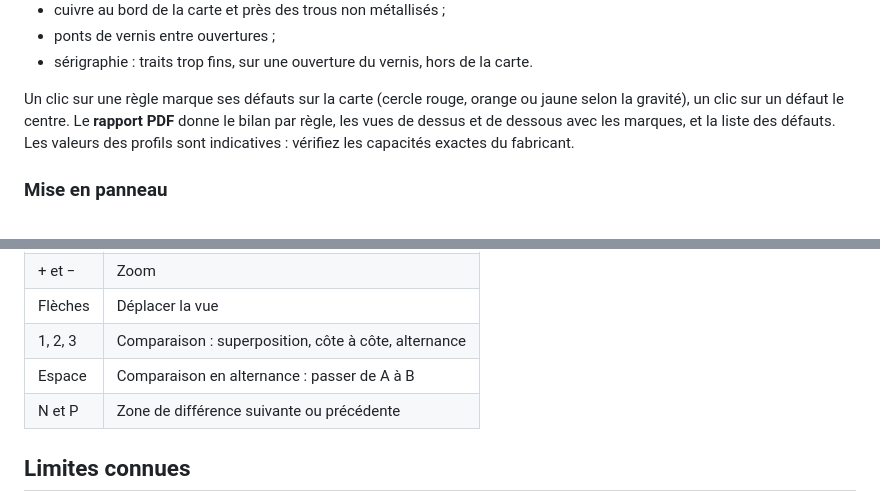
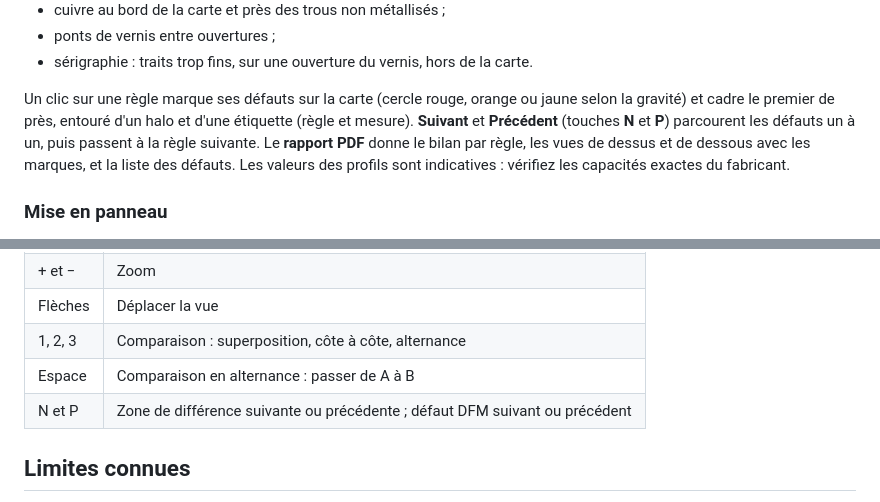
Before and after one commit to yannickbuchet-ctrl/typon, a Markdown page: README.md, 2 parts joined by grey strips. Drawn GitHub-style.

Commit message:
DFM : parcours des défauts (Suivant, Précédent, touches N et P), défaut cadré avec halo et étiquette de mesure
Co-Authored-By: Claude Opus 5.5 <noreply@anthropic.com>

```diff
--- a/README.md
+++ b/README.md
@@ -83,8 +83,9 @@ comprises), puis Typon vérifie :
 - ponts de vernis entre ouvertures ;
 - sérigraphie : traits trop fins, sur une ouverture du vernis, hors de la carte.
 
-Un clic sur une règle marque ses défauts sur la carte (cercle rouge, orange ou jaune selon la gravité), un clic sur un
-défaut le centre. Le **rapport PDF** donne le bilan par règle, les vues de dessus et de dessous avec les marques, et la
+Un clic sur une règle marque ses défauts sur la carte (cercle rouge, orange ou jaune selon la gravité) et cadre le
+premier de près, entouré d'un halo et d'une étiquette (règle et mesure). **Suivant** et **Précédent** (touches **N** et
+**P**) parcourent les défauts un à un, puis passent à la règle suivante. Le **rapport PDF** donne le bilan par règle, les vues de dessus et de dessous avec les marques, et la
 liste des défauts. Les valeurs des profils sont indicatives : vérifiez les capacités exactes du fabricant.
 
 ### Mise en panneau
@@ -179,7 +180,7 @@ Ces fichiers sont générés par `scripts/generer_exemples.py`.
 | Flèches | Déplacer la vue |
 | 1, 2, 3 | Comparaison : superposition, côte à côte, alternance |
 | Espace | Comparaison en alternance : passer de A à B |
-| N et P | Zone de différence suivante ou précédente |
+| N et P | Zone de différence suivante ou précédente ; défaut DFM suivant ou précédent |
 
 ## Limites connues
 
```
Also changed, not shown: captures/inspecteur.png, captures/ipc2581.png, captures/odb-code-barres.png, captures/vue-dessus.png, 4 other files.
